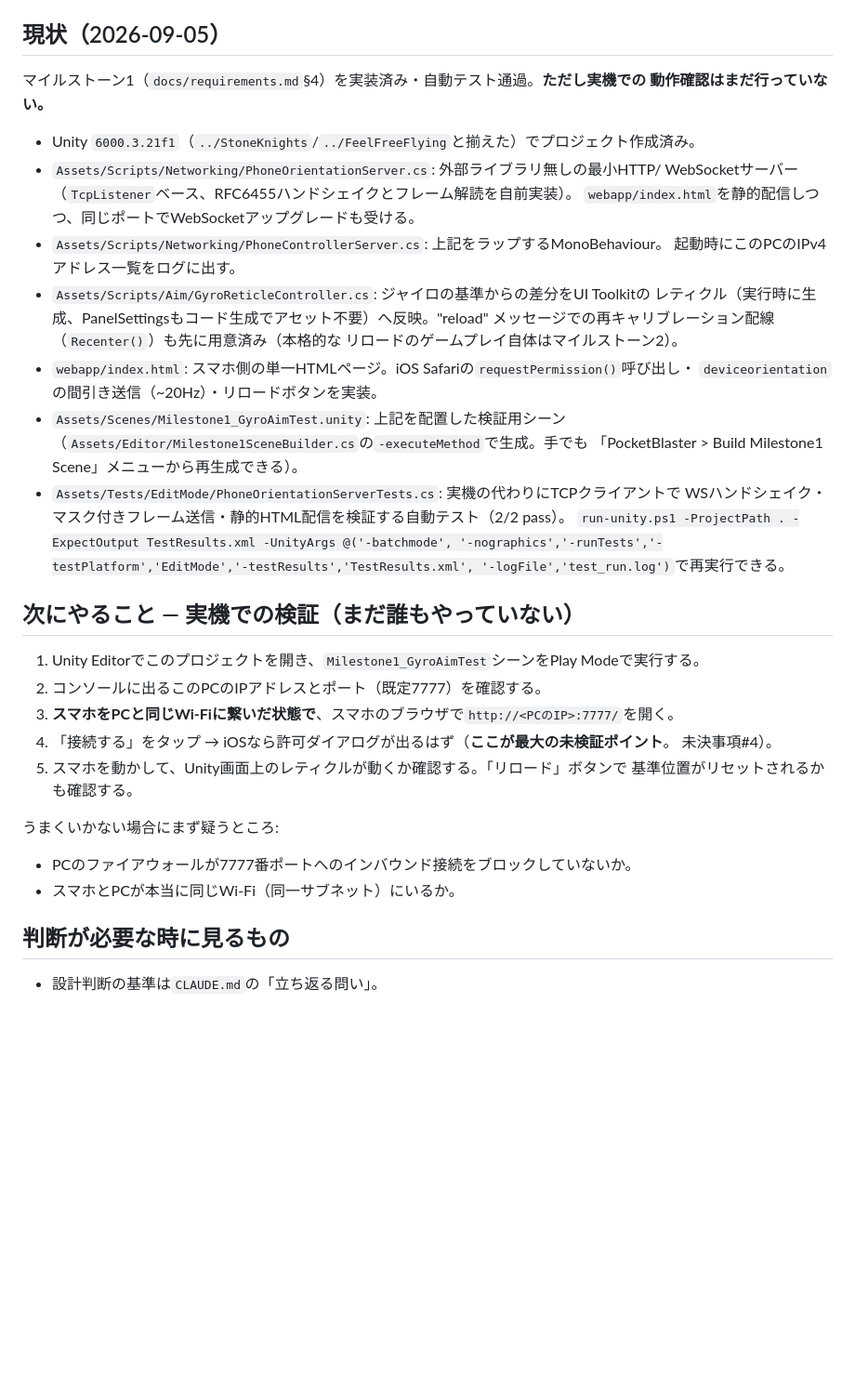
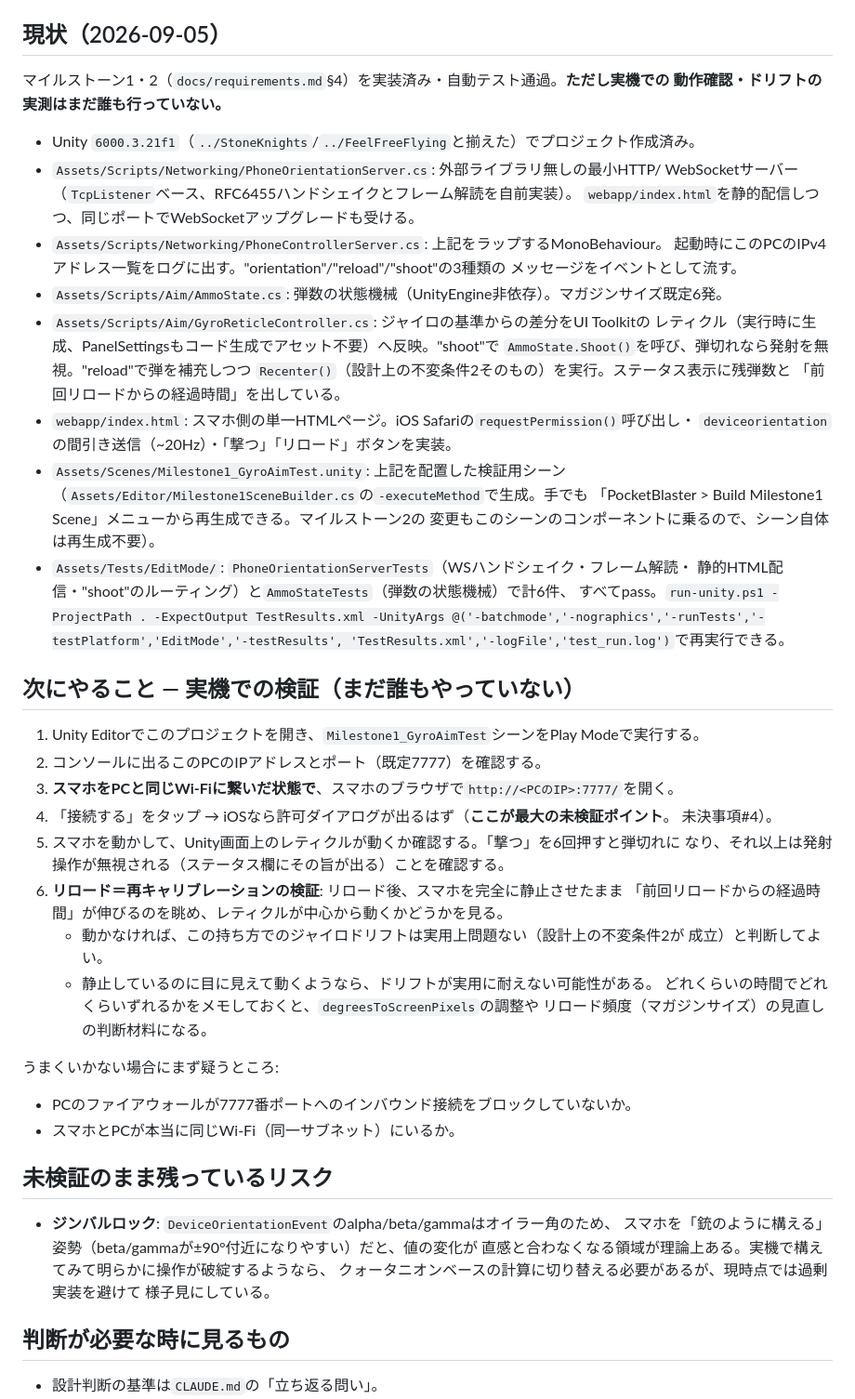
Before and after one commit to takasusuke/PocketBlaster, a Markdown page: docs/HANDOFF.md, the part around the change. Shown at 93% size. Drawn GitHub-style; blank space fills up the shorter version.

Commit message:
HANDOFF: マイルストーン2の実装状況とドリフト検証手順、ジンバルロックのリスクを記録
Co-Authored-By: Claude Sonnet 5 <noreply@anthropic.com>
Claude-Session: https://claude.ai/code/session_01MCzuesHT8988z9nvX3VErh

```diff
--- a/docs/HANDOFF.md
+++ b/docs/HANDOFF.md
@@ -4,29 +4,33 @@
 
 ## 現状（2026-09-05）
 
-マイルストーン1（`docs/requirements.md`§4）を実装済み・自動テスト通過。**ただし実機での
-動作確認はまだ行っていない。**
+マイルストーン1・2（`docs/requirements.md`§4）を実装済み・自動テスト通過。**ただし実機での
+動作確認・ドリフトの実測はまだ誰も行っていない。**
 
 - Unity `6000.3.21f1`（`../StoneKnights`/`../FeelFreeFlying`と揃えた）でプロジェクト作成済み。
 - `Assets/Scripts/Networking/PhoneOrientationServer.cs`: 外部ライブラリ無しの最小HTTP/
   WebSocketサーバー（`TcpListener`ベース、RFC6455ハンドシェイクとフレーム解読を自前実装）。
   `webapp/index.html`を静的配信しつつ、同じポートでWebSocketアップグレードも受ける。
 - `Assets/Scripts/Networking/PhoneControllerServer.cs`: 上記をラップするMonoBehaviour。
-  起動時にこのPCのIPv4アドレス一覧をログに出す。
+  起動時にこのPCのIPv4アドレス一覧をログに出す。"orientation"/"reload"/"shoot"の3種類の
+  メッセージをイベントとして流す。
+- `Assets/Scripts/Aim/AmmoState.cs`: 弾数の状態機械（UnityEngine非依存）。マガジンサイズ既定6発。
 - `Assets/Scripts/Aim/GyroReticleController.cs`: ジャイロの基準からの差分をUI Toolkitの
-  レティクル（実行時に生成、PanelSettingsもコード生成でアセット不要）へ反映。"reload"
-  メッセージでの再キャリブレーション配線（`Recenter()`）も先に用意済み（本格的な
-  リロードのゲームプレイ自体はマイルストーン2）。
+  レティクル（実行時に生成、PanelSettingsもコード生成でアセット不要）へ反映。"shoot"で
+  `AmmoState.Shoot()`を呼び、弾切れなら発射を無視。"reload"で弾を補充しつつ
+  `Recenter()`（設計上の不変条件2そのもの）を実行。ステータス表示に残弾数と
+  「前回リロードからの経過時間」を出している。
 - `webapp/index.html`: スマホ側の単一HTMLページ。iOS Safariの`requestPermission()`呼び出し・
-  `deviceorientation`の間引き送信（~20Hz）・リロードボタンを実装。
+  `deviceorientation`の間引き送信（~20Hz）・「撃つ」「リロード」ボタンを実装。
 - `Assets/Scenes/Milestone1_GyroAimTest.unity`: 上記を配置した検証用シーン
   （`Assets/Editor/Milestone1SceneBuilder.cs`の`-executeMethod`で生成。手でも
-  「PocketBlaster > Build Milestone1 Scene」メニューから再生成できる）。
-- `Assets/Tests/EditMode/PhoneOrientationServerTests.cs`: 実機の代わりにTCPクライアントで
-  WSハンドシェイク・マスク付きフレーム送信・静的HTML配信を検証する自動テスト（2/2 pass）。
-  `run-unity.ps1 -ProjectPath . -ExpectOutput TestResults.xml -UnityArgs @('-batchmode',
-  '-nographics','-runTests','-testPlatform','EditMode','-testResults','TestResults.xml',
-  '-logFile','test_run.log')`で再実行できる。
+  「PocketBlaster > Build Milestone1 Scene」メニューから再生成できる。マイルストーン2の
+  変更もこのシーンのコンポーネントに乗るので、シーン自体は再生成不要）。
+- `Assets/Tests/EditMode/`: `PhoneOrientationServerTests`（WSハンドシェイク・フレーム解読・
+  静的HTML配信・"shoot"のルーティング）と`AmmoStateTests`（弾数の状態機械）で計6件、
+  すべてpass。`run-unity.ps1 -ProjectPath . -ExpectOutput TestResults.xml -UnityArgs
+  @('-batchmode','-nographics','-runTests','-testPlatform','EditMode','-testResults',
+  'TestResults.xml','-logFile','test_run.log')`で再実行できる。
 
 ## 次にやること — 実機での検証（まだ誰もやっていない）
 
@@ -35,13 +39,28 @@
 3. **スマホをPCと同じWi-Fiに繋いだ状態で**、スマホのブラウザで`http://<PCのIP>:7777/`を開く。
 4. 「接続する」をタップ → iOSなら許可ダイアログが出るはず（**ここが最大の未検証ポイント**。
    未決事項#4）。
-5. スマホを動かして、Unity画面上のレティクルが動くか確認する。「リロード」ボタンで
-   基準位置がリセットされるかも確認する。
+5. スマホを動かして、Unity画面上のレティクルが動くか確認する。「撃つ」を6回押すと弾切れに
+   なり、それ以上は発射操作が無視される（ステータス欄にその旨が出る）ことを確認する。
+6. **リロード＝再キャリブレーションの検証**: リロード後、スマホを完全に静止させたまま
+   「前回リロードからの経過時間」が伸びるのを眺め、レティクルが中心から動くかどうかを見る。
+   - 動かなければ、この持ち方でのジャイロドリフトは実用上問題ない（設計上の不変条件2が
+     成立）と判断してよい。
+   - 静止しているのに目に見えて動くようなら、ドリフトが実用に耐えない可能性がある。
+     どれくらいの時間でどれくらいずれるかをメモしておくと、`degreesToScreenPixels`の調整や
+     リロード頻度（マガジンサイズ）の見直しの判断材料になる。
 
 うまくいかない場合にまず疑うところ:
 - PCのファイアウォールが7777番ポートへのインバウンド接続をブロックしていないか。
 - スマホとPCが本当に同じWi-Fi（同一サブネット）にいるか。
 
+## 未検証のまま残っているリスク
+
+- **ジンバルロック**: `DeviceOrientationEvent`のalpha/beta/gammaはオイラー角のため、
+  スマホを「銃のように構える」姿勢（beta/gammaが±90°付近になりやすい）だと、値の変化が
+  直感と合わなくなる領域が理論上ある。実機で構えてみて明らかに操作が破綻するようなら、
+  クォータニオンベースの計算に切り替える必要があるが、現時点では過剰実装を避けて
+  様子見にしている。
+
 ## 判断が必要な時に見るもの
 
 - 設計判断の基準は`CLAUDE.md`の「立ち返る問い」。
```
